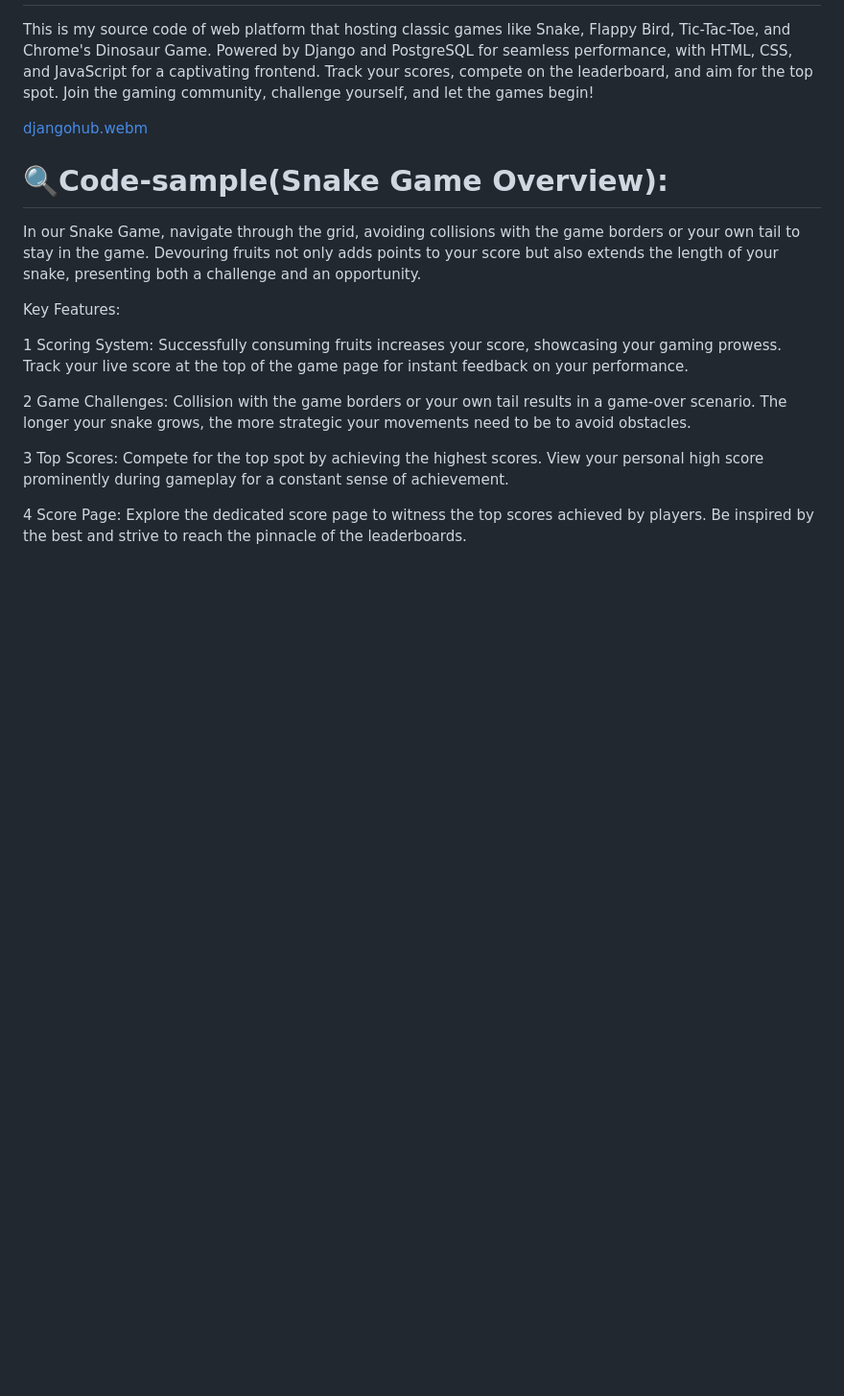
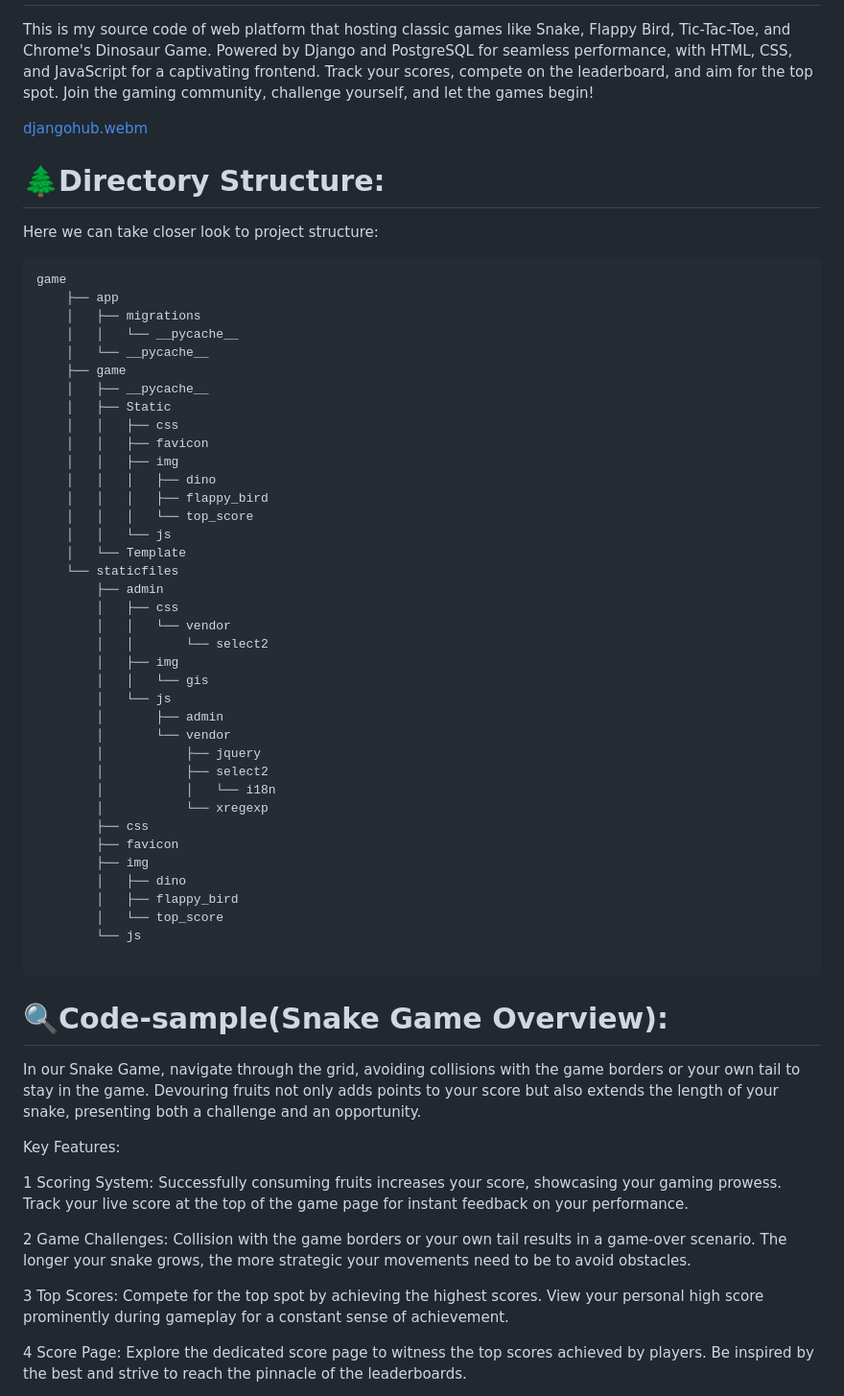
Before and after one commit to Ghosts6/DjangoGameHub, a Markdown page: README.md, the part around the change. Shown: that part at 96% size. GitHub-like rendering; blank space fills up the shorter version.

````diff
--- a/README.md
+++ b/README.md
@@ -7,8 +7,52 @@ This is my source code of web platform that hosting classic games like Snake, Fl
 [djangohub.webm](https://github.com/Ghosts6/DjangoGameHub/assets/95994481/b24b4082-31e8-46d8-a7c6-1805e034ef4d)
 
 
+# 🌲Directory Structure:
+
+Here we can take closer look to project structure:
+```bash
+game
+    ├── app
+    │   ├── migrations
+    │   │   └── __pycache__
+    │   └── __pycache__
+    ├── game
+    │   ├── __pycache__
+    │   ├── Static
+    │   │   ├── css
+    │   │   ├── favicon
+    │   │   ├── img
+    │   │   │   ├── dino
+    │   │   │   ├── flappy_bird
+    │   │   │   └── top_score
+    │   │   └── js
+    │   └── Template
+    └── staticfiles
+        ├── admin
+        │   ├── css
+        │   │   └── vendor
+        │   │       └── select2
+        │   ├── img
+        │   │   └── gis
+        │   └── js
+        │       ├── admin
+        │       └── vendor
+        │           ├── jquery
+        │           ├── select2
+        │           │   └── i18n
+        │           └── xregexp
+        ├── css
+        ├── favicon
+        ├── img
+        │   ├── dino
+        │   ├── flappy_bird
+        │   └── top_score
+        └── js
+
+```
+
+
 # 🔍Code-sample(Snake Game Overview):
-
 
 In our Snake Game, navigate through the grid, avoiding collisions with the game borders or your own tail to stay in the game. Devouring fruits not only adds points to your score but also extends the length of your snake, presenting both a challenge and an opportunity.
 
````
